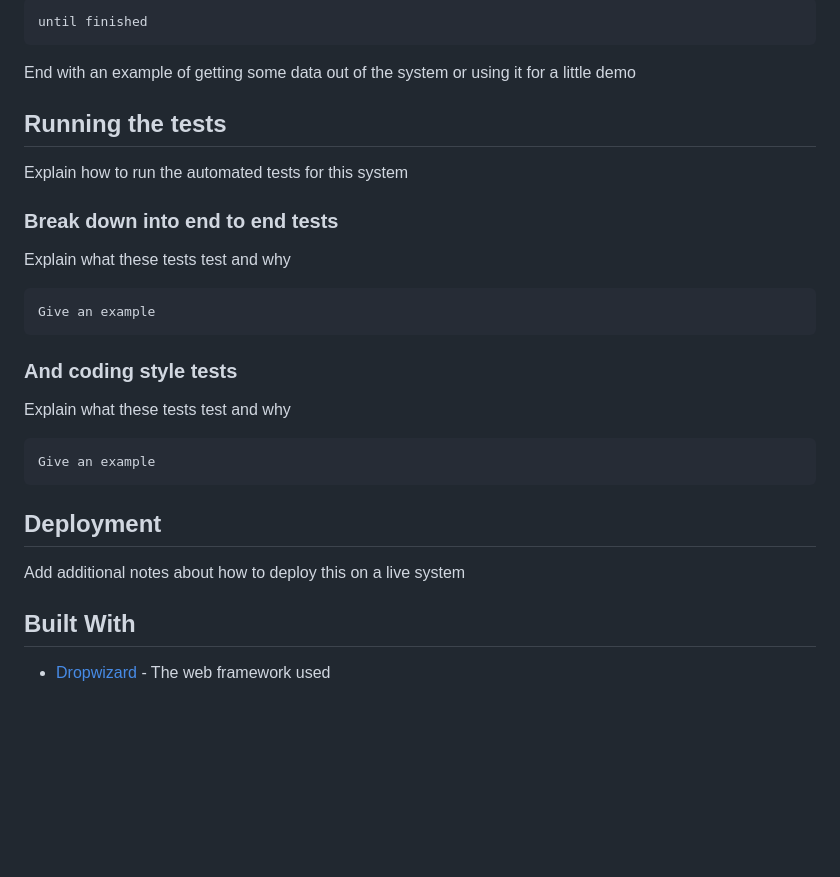
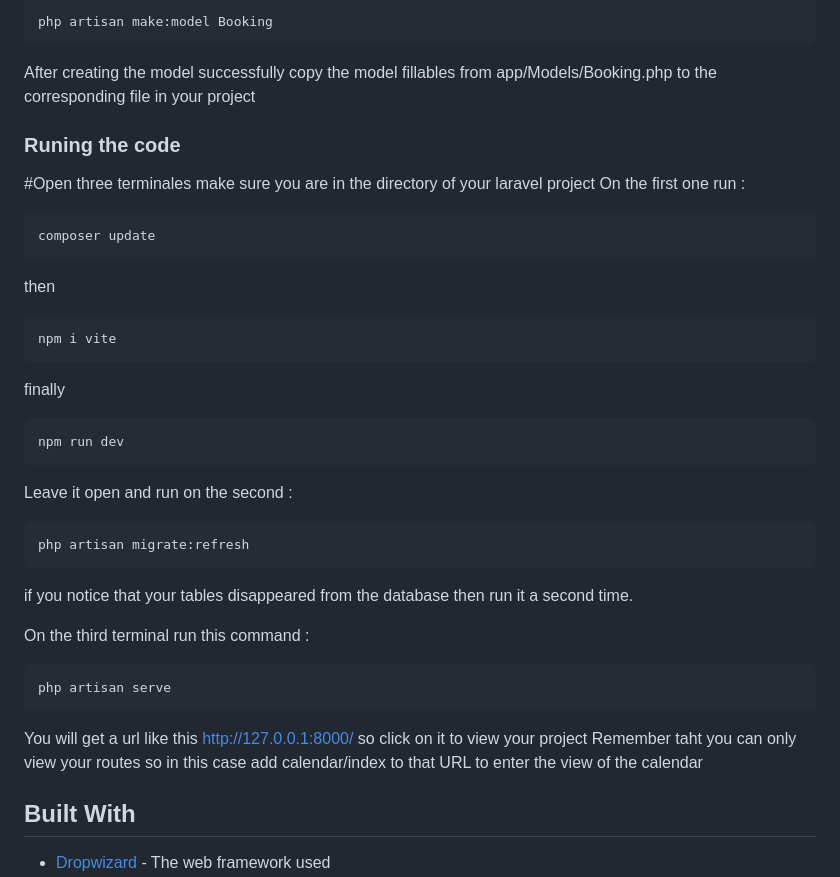
Before and after one commit to SelmaKhelili/DashboardLaravel, a Markdown page: README.md, the part around the change printed below. Drawn GitHub-style; blank space fills up the shorter version.

````diff
--- a/README.md
+++ b/README.md
@@ -49,33 +85,37 @@ And repeat
 
 ```
-until finished
+php artisan make:model Booking
 ```
+After creating the model successfully copy the model fillables from app/Models/Booking.php to the corresponding file in your project
 
-End with an example of getting some data out of the system or using it for a little demo
+### Runing the code
 
-## Running the tests
+#Open three terminales
+make sure you are in the directory of your laravel project
+On the first one run :
+```
+composer update
+```
+then
+```
+npm i vite
+```
+finally
+```
+npm run dev
+```
+Leave it open and run on the second :
+```
+php artisan migrate:refresh
+```
+if you notice that your tables disappeared from the database then run it a second time.
 
-Explain how to run the automated tests for this system
-
-### Break down into end to end tests
-
-Explain what these tests test and why
-
+On the third terminal run this command :
 ```
-Give an example
+php artisan serve
 ```
-
-### And coding style tests
-
-Explain what these tests test and why
-
-```
-Give an example
-```
-
-## Deployment
-
-Add additional notes about how to deploy this on a live system
+You will get a url like this http://127.0.0.1:8000/ so click on it to view your project
+Remember taht you can only view your routes so in this case add calendar/index to that URL to enter the view of the calendar
 
 ## Built With
 
````
Also changed, not shown: other parts of README.md (+49 -13 lines).
